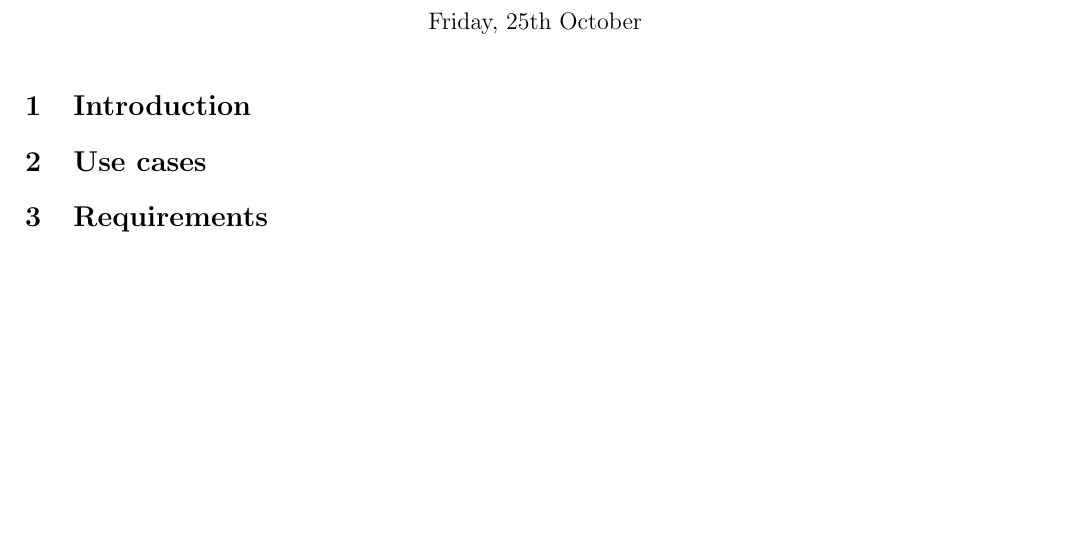
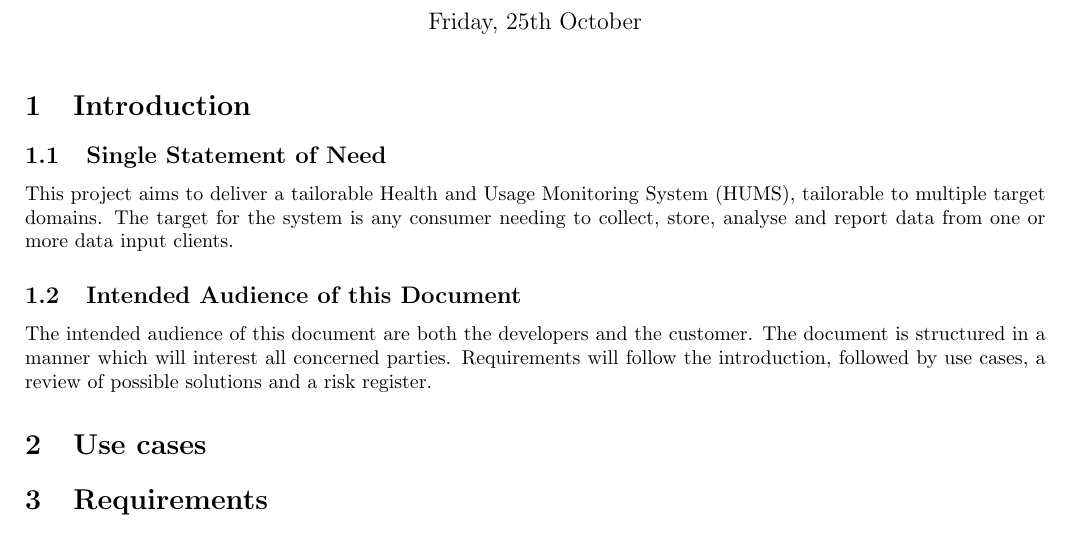
Before and after one commit to sftrabbit/gpig-c, a LaTeX document (docs/initial-report/initial-report.tex): part of the page, cut so that both start at the same text, the shorter picture padded with empty space. Compiled offline with pdfLaTeX.

Commit message:
Add introduction

```diff
--- a/docs/initial-report/initial-report.tex
+++ b/docs/initial-report/initial-report.tex
@@ -25,7 +25,10 @@
 \thispagestyle{fancy} % Make sure header and footer appear on the front page
 
 \section{Introduction}
-
+\subsection{Single Statement of Need}
+This project aims to deliver a tailorable Health and Usage Monitoring System (HUMS), tailorable to multiple target domains. The target for the system is any consumer needing to collect, store, analyse and report data from one or more data input clients.
+\subsection{Intended Audience of this Document}
+The intended audience of this document are both the developers and the customer. The document is structured in a manner which will interest all concerned parties. Requirements will follow the introduction, followed by use cases, a review of possible solutions and a risk register.
 
 \section{Use cases}
 
```
